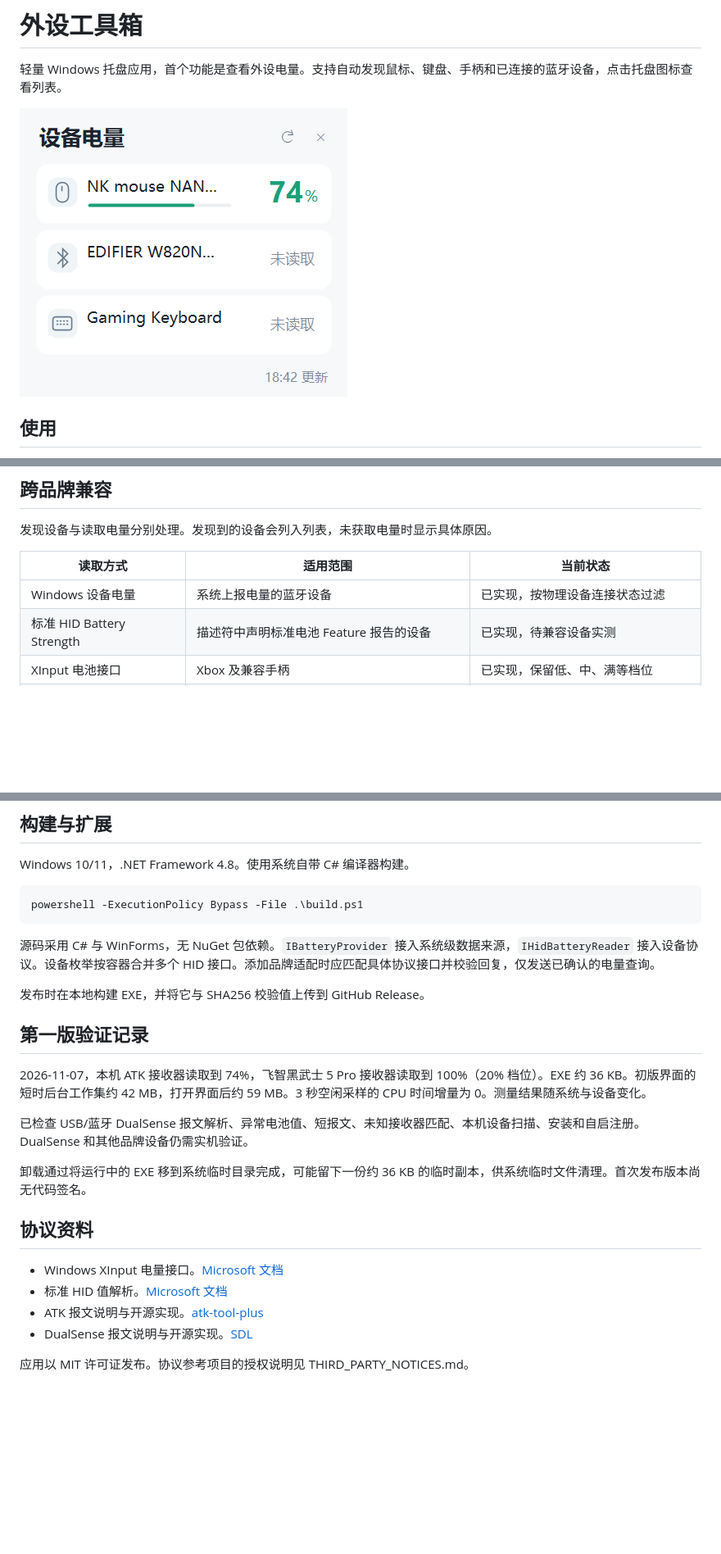
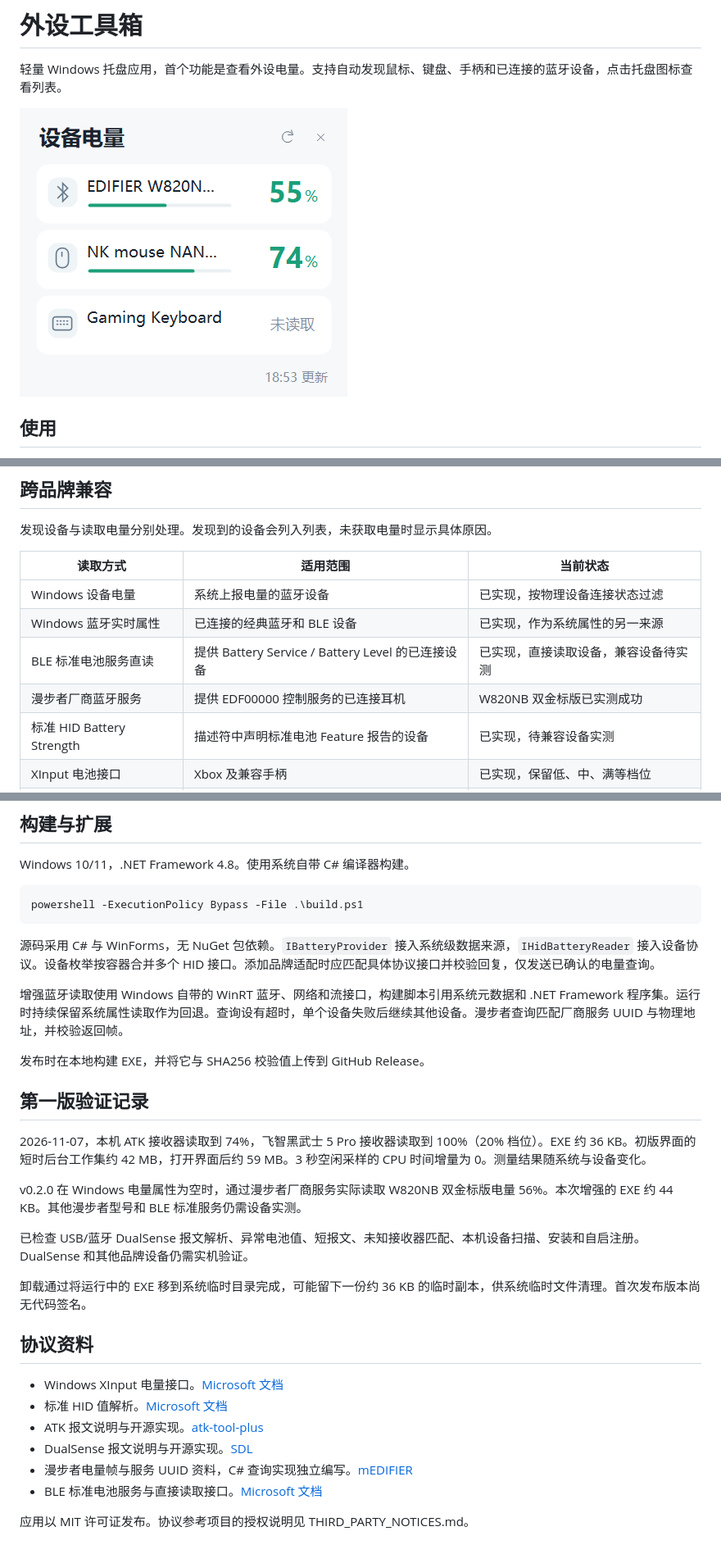
Before and after one commit to LnGXi/peripheral-toolbox, a Markdown page: README.md, 3 parts joined by grey strips. Shown at 82% size. Rendered like a GitHub page; pictures changed too: screenshot.png; blank space fills up the shorter version.

Commit message:
Add direct BLE battery service and Edifier RFCOMM queries

```diff
--- a/README.md
+++ b/README.md
@@ -23,6 +23,9 @@ Windows“已安装的应用”中可卸载“外设工具箱 Peripheral Toolbox
 | 读取方式 | 适用范围 | 当前状态 |
 | --- | --- | --- |
 | Windows 设备电量 | 系统上报电量的蓝牙设备 | 已实现，按物理设备连接状态过滤 |
+| Windows 蓝牙实时属性 | 已连接的经典蓝牙和 BLE 设备 | 已实现，作为系统属性的另一来源 |
+| BLE 标准电池服务直读 | 提供 Battery Service / Battery Level 的已连接设备 | 已实现，直接读取设备，兼容设备待实测 |
+| 漫步者厂商蓝牙服务 | 提供 EDF00000 控制服务的已连接耳机 | W820NB 双金标版已实测成功 |
 | 标准 HID Battery Strength | 描述符中声明标准电池 Feature 报告的设备 | 已实现，待兼容设备实测 |
 | XInput 电池接口 | Xbox 及兼容手柄 | 已实现，保留低、中、满等档位 |
 | DualSense HID 报告 | 原装 DualSense、DualSense Edge，USB 或蓝牙 | 已实现，报文解析已测试，实机待验证 |
@@ -44,11 +47,15 @@ powershell -ExecutionPolicy Bypass -File .\build.ps1
 
 源码采用 C# 与 WinForms，无 NuGet 包依赖。`IBatteryProvider` 接入系统级数据来源，`IHidBatteryReader` 接入设备协议。设备枚举按容器合并多个 HID 接口。添加品牌适配时应匹配具体协议接口并校验回复，仅发送已确认的电量查询。
 
+增强蓝牙读取使用 Windows 自带的 WinRT 蓝牙、网络和流接口，构建脚本引用系统元数据和 .NET Framework 程序集。运行时持续保留系统属性读取作为回退。查询设有超时，单个设备失败后继续其他设备。漫步者查询匹配厂商服务 UUID 与物理地址，并校验返回帧。
+
 发布时在本地构建 EXE，并将它与 SHA256 校验值上传到 GitHub Release。
 
 ## 第一版验证记录
 
 2026-11-07，本机 ATK 接收器读取到 74%，飞智黑武士 5 Pro 接收器读取到 100%（20% 档位）。EXE 约 36 KB。初版界面的短时后台工作集约 42 MB，打开界面后约 59 MB。3 秒空闲采样的 CPU 时间增量为 0。测量结果随系统与设备变化。
+
+v0.2.0 在 Windows 电量属性为空时，通过漫步者厂商服务实际读取 W820NB 双金标版电量 56%。本次增强的 EXE 约 44 KB。其他漫步者型号和 BLE 标准服务仍需设备实测。
 
 已检查 USB/蓝牙 DualSense 报文解析、异常电池值、短报文、未知接收器匹配、本机设备扫描、安装和自启注册。DualSense 和其他品牌设备仍需实机验证。
 
@@ -60,5 +67,7 @@ powershell -ExecutionPolicy Bypass -File .\build.ps1
 - 标准 HID 值解析。[Microsoft 文档](https://learn.microsoft.com/en-us/windows-hardware/drivers/ddi/hidpi/nf-hidpi-hidp_getusagevalue)
 - ATK 报文说明与开源实现。[atk-tool-plus](https://github.com/papelblume/atk-tool-plus)
 - DualSense 报文说明与开源实现。[SDL](https://github.com/libsdl-org/SDL/blob/main/src/joystick/hidapi/SDL_hidapi_ps5.c)
+- 漫步者电量帧与服务 UUID 资料，C# 查询实现独立编写。[mEDIFIER](https://github.com/wh201906/mEDIFIER)
+- BLE 标准电池服务与直接读取接口。[Microsoft 文档](https://learn.microsoft.com/en-us/windows/uwp/devices-sensors/gatt-client)
 
 应用以 MIT 许可证发布。协议参考项目的授权说明见 THIRD_PARTY_NOTICES.md。
```
Also changed, not shown: THIRD_PARTY_NOTICES.md (+2 -0 lines), 6 other files.
